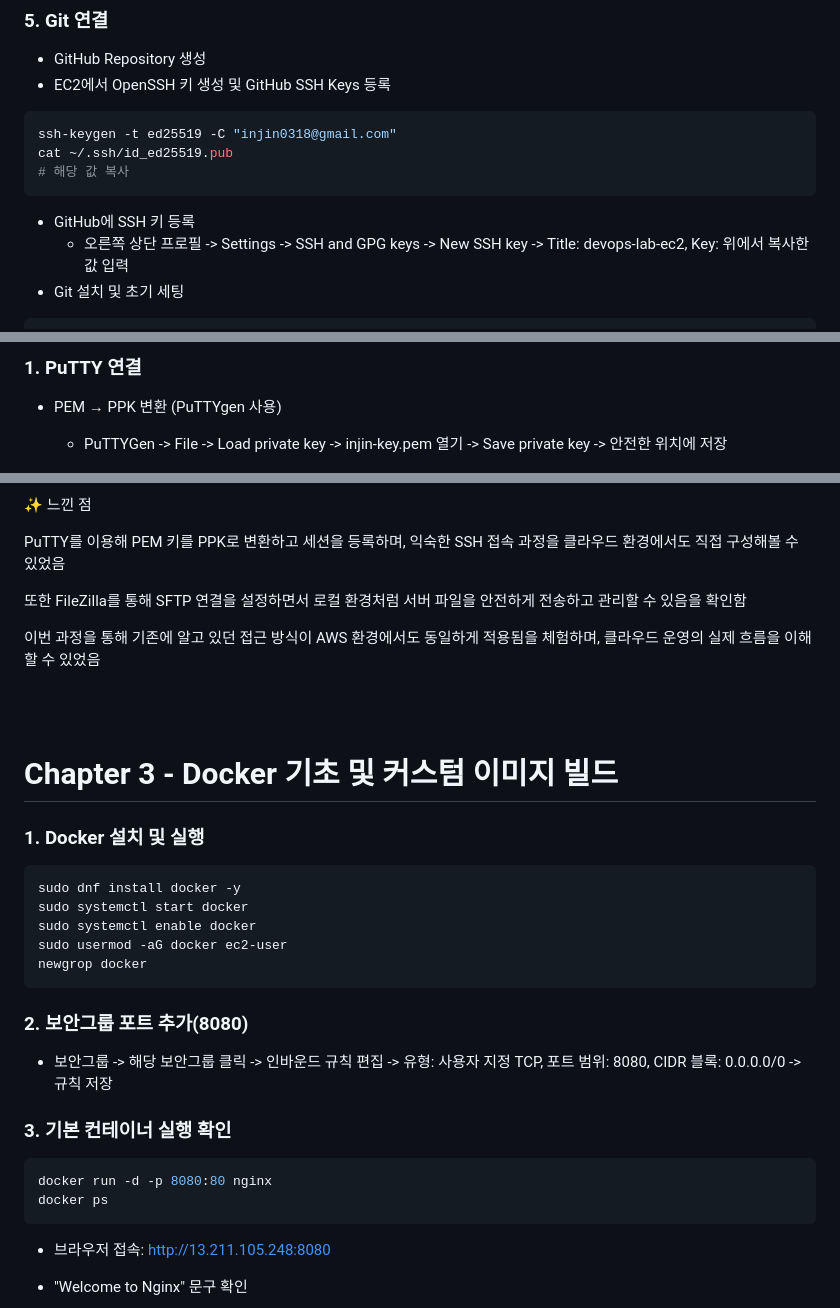
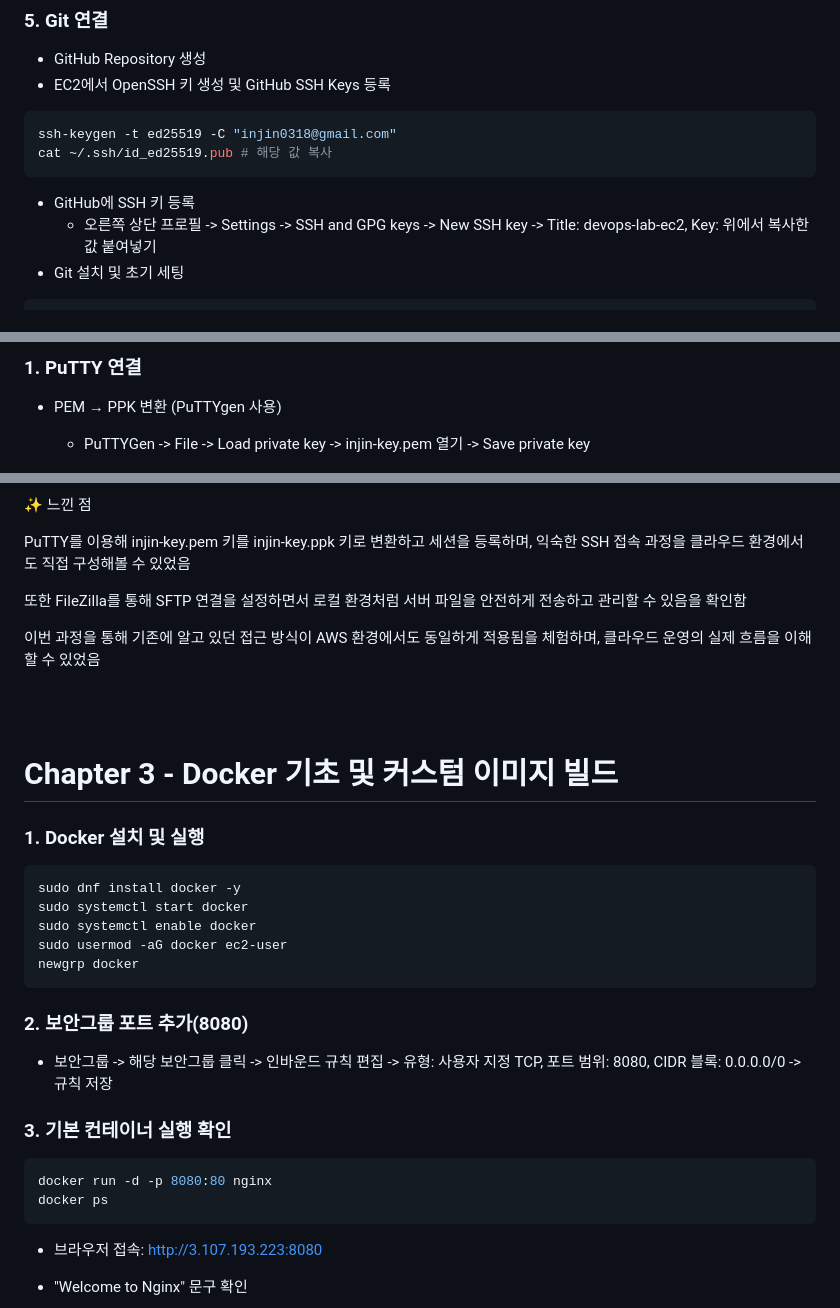
Before and after one commit to INgenious-with/devops-lab-ec2, a Markdown page: README.md, 3 parts joined by grey strips. Drawn GitHub-style.

Commit message:
README.md 수정

````diff
--- a/README.md
+++ b/README.md
@@ -43,11 +42,10 @@ sudo systemctl status nginx
 
 ```bash
 ssh-keygen -t ed25519 -C "injin0318@gmail.com"
-cat ~/.ssh/id_ed25519.pub
-# 해당 값 복사
+cat ~/.ssh/id_ed25519.pub # 해당 값 복사
 ```
 -   GitHub에 SSH 키 등록
-    -   오른쪽 상단 프로필 -> Settings -> SSH and GPG keys -> New SSH key -> Title: devops-lab-ec2, Key: 위에서 복사한 값 입력
+    -   오른쪽 상단 프로필 -> Settings -> SSH and GPG keys -> New SSH key -> Title: devops-lab-ec2, Key: 위에서 복사한 값 붙여넣기
 -   Git 설치 및 초기 세팅
 
 ```bash
@@ -99,7 +97,7 @@ AWS EC2를 직접 생성하고 Nginx를 띄워보며, 클라우드에서 서버
 ### 1. PuTTY 연결
 
 -   PEM → PPK 변환 (PuTTYgen 사용)
-    - PuTTYGen -> File -> Load private key -> injin-key.pem 열기 -> Save private key -> 안전한 위치에 저장
+    - PuTTYGen -> File -> Load private key -> injin-key.pem 열기 -> Save private key
 
         ![PuTTYGen 화면](./images/puttygen.png)
 
@@ -134,14 +132,11 @@ AWS EC2를 직접 생성하고 Nginx를 띄워보며, 클라우드에서 서버
 
 ✨ 느낀 점
 
-PuTTY를 이용해 PEM 키를 PPK로 변환하고 세션을 등록하며,
-익숙한 SSH 접속 과정을 클라우드 환경에서도 직접 구성해볼 수 있었음
+PuTTY를 이용해 injin-key.pem 키를 injin-key.ppk 키로 변환하고 세션을 등록하며, 익숙한 SSH 접속 과정을 클라우드 환경에서도 직접 구성해볼 수 있었음
 
-또한 FileZilla를 통해 SFTP 연결을 설정하면서
-로컬 환경처럼 서버 파일을 안전하게 전송하고 관리할 수 있음을 확인함
+또한 FileZilla를 통해 SFTP 연결을 설정하면서 로컬 환경처럼 서버 파일을 안전하게 전송하고 관리할 수 있음을 확인함
 
-이번 과정을 통해 기존에 알고 있던 접근 방식이 AWS 환경에서도 동일하게 적용됨을 체험하며,
-클라우드 운영의 실제 흐름을 이해할 수 있었음
+이번 과정을 통해 기존에 알고 있던 접근 방식이 AWS 환경에서도 동일하게 적용됨을 체험하며, 클라우드 운영의 실제 흐름을 이해할 수 있었음
 
 <br><br>
 
@@ -154,7 +149,7 @@ sudo dnf install docker -y
 sudo systemctl start docker
 sudo systemctl enable docker
 sudo usermod -aG docker ec2-user
-newgrop docker
+newgrp docker
 ```
 
 ### 2. 보안그룹 포트 추가(8080)
@@ -168,7 +163,7 @@ docker run -d -p 8080:80 nginx
 docker ps
 ```
 
--   브라우저 접속: http://13.211.105.248:8080
+-   브라우저 접속: http://3.107.193.223:8080
 -   "Welcome to Nginx" 문구 확인
 
     ![Nginx 문구 확인](./images/nginxMain8080.png)
````
Also changed, not shown: other parts of README.md (+6 -5 lines).
